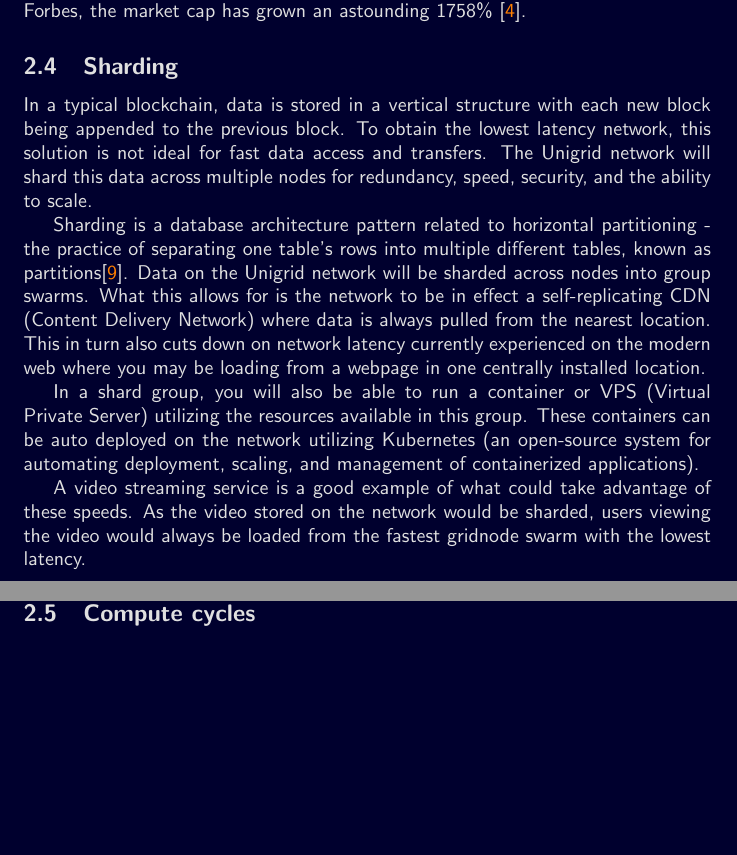
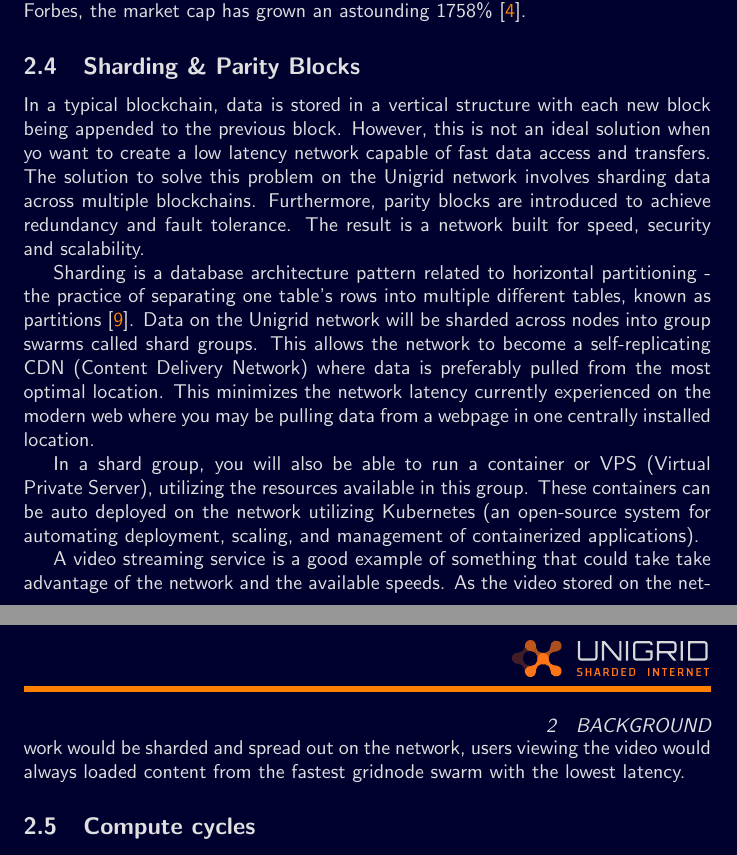
Before and after one commit to unigrid-project/documentation-orange-paper, a LaTeX paper (unigrid-orangepaper.tex): two parts of pages 5 and 6 of 11, joined at a grey line, cut so that both start at the same text, the shorter picture padded with empty space. Compiled offline with pdfLaTeX.

Commit message:
Rewrote the Sharding section

```diff
--- a/unigrid-orangepaper.tex
+++ b/unigrid-orangepaper.tex
@@ -142,14 +142,14 @@ The Unigrid network, is a perfect solution for handling NFTs and digital assets.
 
 The NFT market has exploded in the past year. According to Joseph Young of Forbes, the market cap has grown an astounding 1758\% \cite{young2021}.
 
-\subsection{Sharding}
-In a typical blockchain, data is stored in a vertical structure with each new block being appended to the previous block. To obtain the lowest latency network, this solution is not ideal for fast data access and transfers. The Unigrid network will shard this data across multiple nodes for redundancy, speed, security, and the ability to scale.
+\subsection{Sharding \& Parity Blocks}
+In a typical blockchain, data is stored in a vertical structure with each new block being appended to the previous block. However, this is not an ideal solution when yo want to create a low latency network capable of fast data access and transfers. The solution to solve this problem on the Unigrid network involves sharding data across multiple blockchains. Furthermore, parity blocks are introduced to achieve redundancy and fault tolerance. The result is a network built for speed, security and scalability.
 
-Sharding is a database architecture pattern related to horizontal partitioning - the practice of separating one table’s rows into multiple different tables, known as partitions\cite{mark2019}. Data on the Unigrid network will be sharded across nodes into group swarms. What this allows for is the network to be in effect a self-replicating CDN (Content Delivery Network) where data is always pulled from the nearest location. This in turn also cuts down on network latency currently experienced on the modern web where you may be loading from a webpage in one centrally installed location.
+Sharding is a database architecture pattern related to horizontal partitioning - the practice of separating one table’s rows into multiple different tables, known as partitions \cite{mark2019}. Data on the Unigrid network will be sharded across nodes into group swarms called shard groups. This allows the network to become a self-replicating CDN (Content Delivery Network) where data is preferably pulled from the most optimal location. This minimizes the network latency currently experienced on the modern web where you may be pulling data from a webpage in one centrally installed location.
 
-In a shard group, you will also be able to run a container or VPS (Virtual Private Server) utilizing the resources available in this group. These containers can be auto deployed on the network utilizing Kubernetes (an open-source system for automating deployment, scaling, and management of containerized applications).
+In a shard group, you will also be able to run a container or VPS (Virtual Private Server), utilizing the resources available in this group. These containers can be auto deployed on the network utilizing Kubernetes (an open-source system for automating deployment, scaling, and management of containerized applications).
 
-A video streaming service is a good example of what could take advantage of these speeds. As the video stored on the network would be sharded, users viewing the video would always be loaded from the fastest gridnode swarm with the lowest latency.
+A video streaming service is a good example of something that could take take advantage of the network and the available speeds. As the video stored on the network would be sharded and spread out on the network, users viewing the video would always loaded content from the fastest gridnode swarm with the lowest latency.
 
 \subsection{Compute cycles}
 As the network grows and more gridnodes come online so will it's compute power. Since the requirements of the network to run a gridnode will be high this also means there will be a large amount of computational power available to the network. Organizations and or users will be able to rent compute cycles.
```
